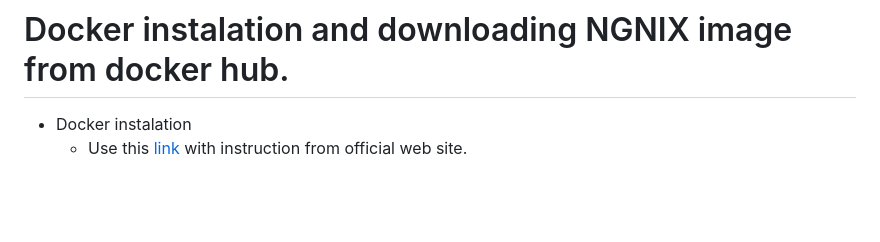
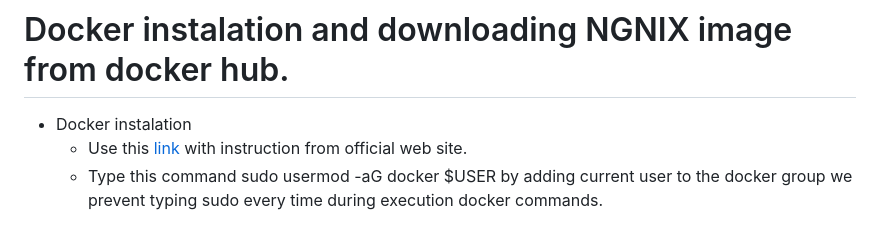
Before and after one commit to 6seva6/AWS_ec2_based_web_page, a Markdown page: README.md, the part around the change. Drawn GitHub-style; blank space fills up the shorter version.

```diff
--- a/README.md
+++ b/README.md
@@ -70,3 +70,4 @@ Once launched, you can connect to your EC2 instance using SSH (for Linux instanc
 
 * Docker instalation
     - Use this [link](https://docs.docker.com/engine/install/ubuntu/) with instruction from official web site.
+    - Type this command sudo usermod -aG docker $USER by adding current user to the docker group we prevent typing sudo every time during execution docker commands.
```
